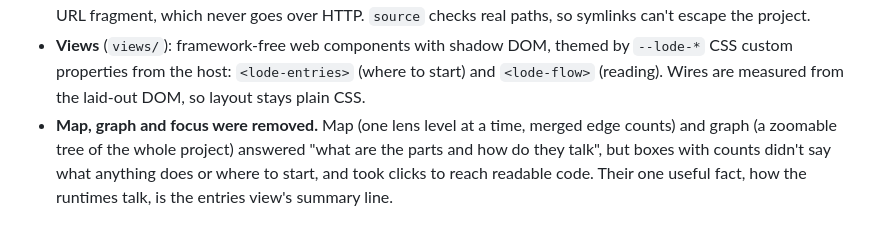
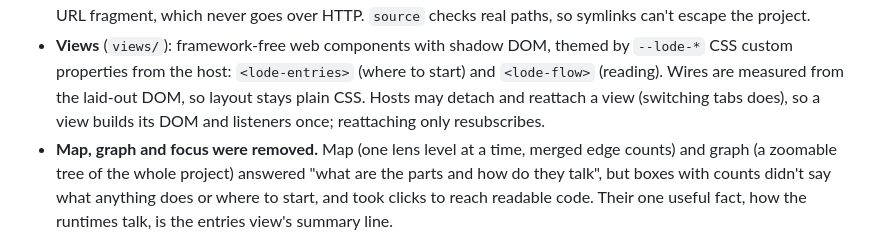
Before and after one commit to damiensmith1/lode, a Markdown page: docs/design.md, the part around the change. GitHub-like rendering.

Commit message:
Docs: views build once across reattaches

```diff
--- a/docs/design.md
+++ b/docs/design.md
@@ -312,6 +312,8 @@ GraphStore ─▶ Queries (src/query) ─▶ server (src/server) ══ JSON-RPC
   themed by `--lode-*` CSS custom properties from the host:
   `<lode-entries>` (where to start) and `<lode-flow>` (reading).
   Wires are measured from the laid-out DOM, so layout stays plain CSS.
+  Hosts may detach and reattach a view (switching tabs does), so a view
+  builds its DOM and listeners once; reattaching only resubscribes.
 - **Map, graph and focus were removed.** Map (one lens level at a time,
   merged edge counts) and graph (a zoomable tree of the whole project)
   answered "what are the parts and how do they talk", but boxes with counts
```
